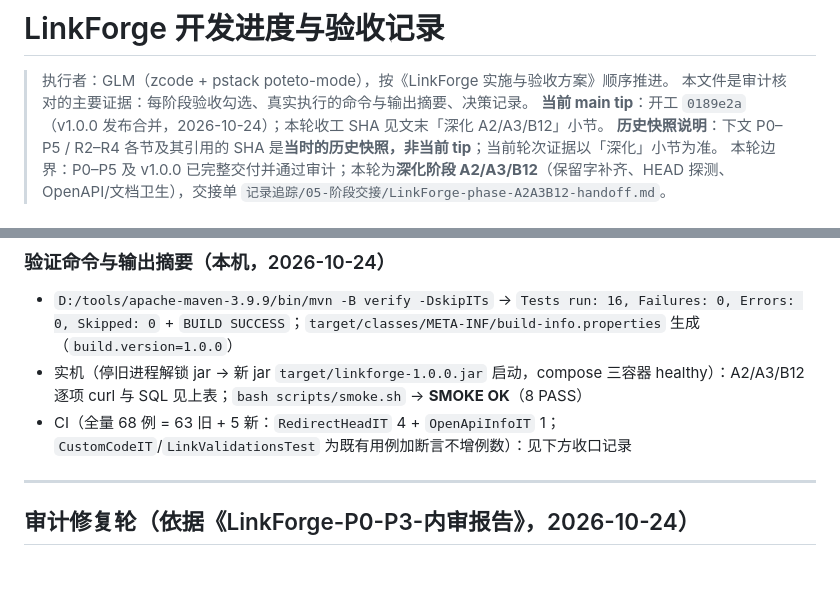
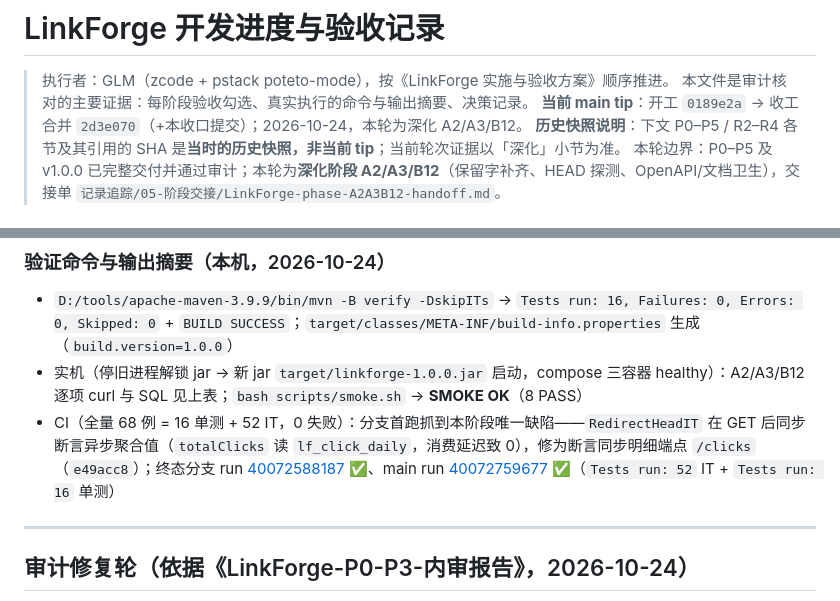
Before and after one commit to NorthAdb/LinkForge, a Markdown page: docs/progress.md, 2 parts joined by grey strips. Rendered like a GitHub page; blank space fills up the shorter version.

Commit message:
docs(progress): deepen phase close-out - main tip, CI links, 68-test totals

```diff
--- a/docs/progress.md
+++ b/docs/progress.md
@@ -2,7 +2,7 @@
 
 > 执行者：GLM（zcode + pstack poteto-mode），按《LinkForge 实施与验收方案》顺序推进。
 > 本文件是审计核对的主要证据：每阶段验收勾选、真实执行的命令与输出摘要、决策记录。
-> **当前 main tip**：开工 `0189e2a`（v1.0.0 发布合并，2026-10-24）；本轮收工 SHA 见文末「深化 A2/A3/B12」小节。
+> **当前 main tip**：开工 `0189e2a` → 收工合并 `2d3e070`（+本收口提交）；2026-10-24，本轮为深化 A2/A3/B12。
 > **历史快照说明**：下文 P0–P5 / R2–R4 各节及其引用的 SHA 是**当时的历史快照，非当前 tip**；当前轮次证据以「深化」小节为准。
 > 本轮边界：P0–P5 及 v1.0.0 已完整交付并通过审计；本轮为**深化阶段 A2/A3/B12**（保留字补齐、HEAD 探测、OpenAPI/文档卫生），交接单 `记录追踪/05-阶段交接/LinkForge-phase-A2A3B12-handoff.md`。
 
@@ -415,7 +415,7 @@ grep 复查确认：仓库无 AI/向量/LLM/pgvector/Supabase 依赖（pom 无
 
 - `D:/tools/apache-maven-3.9.9/bin/mvn -B verify -DskipITs` → `Tests run: 16, Failures: 0, Errors: 0, Skipped: 0` + `BUILD SUCCESS`；`target/classes/META-INF/build-info.properties` 生成（`build.version=1.0.0`）
 - 实机（停旧进程解锁 jar → 新 jar `target/linkforge-1.0.0.jar` 启动，compose 三容器 healthy）：A2/A3/B12 逐项 curl 与 SQL 见上表；`bash scripts/smoke.sh` → **SMOKE OK**（8 PASS）
-- CI（全量 68 例 = 63 旧 + 5 新：`RedirectHeadIT` 4 + `OpenApiInfoIT` 1；`CustomCodeIT`/`LinkValidationsTest` 为既有用例加断言不增例数）：见下方收口记录
+- CI（全量 68 例 = 16 单测 + 52 IT，0 失败）：分支首跑抓到本阶段唯一缺陷——`RedirectHeadIT` 在 GET 后同步断言异步聚合值（`totalClicks` 读 `lf_click_daily`，消费延迟致 0），修为断言同步明细端点 `/clicks`（`e49acc8`）；终态分支 run [40072588187](https://github.com/NorthAdb/LinkForge/actions/runs/40072588187) ✅、main run [40072759677](https://github.com/NorthAdb/LinkForge/actions/runs/40072759677) ✅（`Tests run: 52` IT + `Tests run: 16` 单测）
 
 ---
 
```
